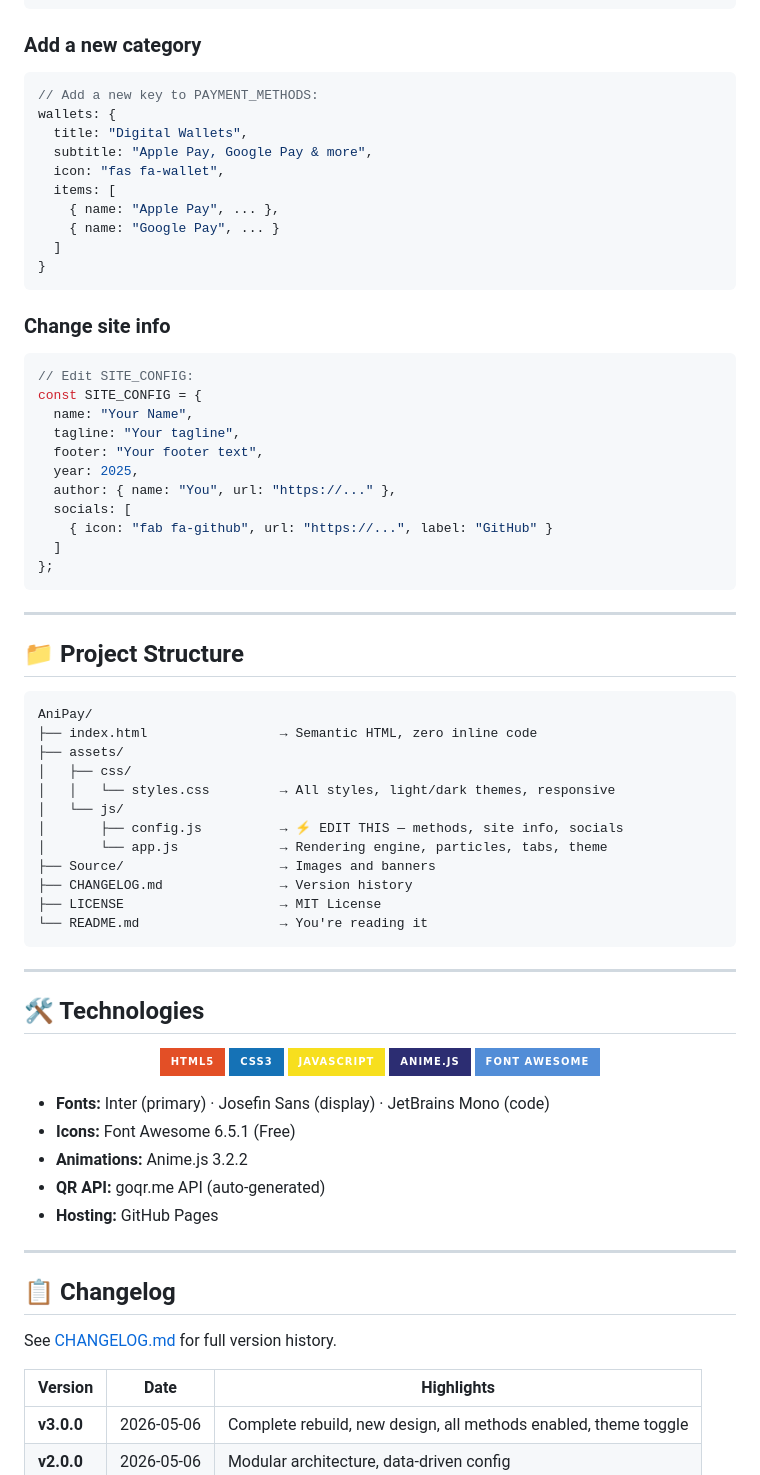
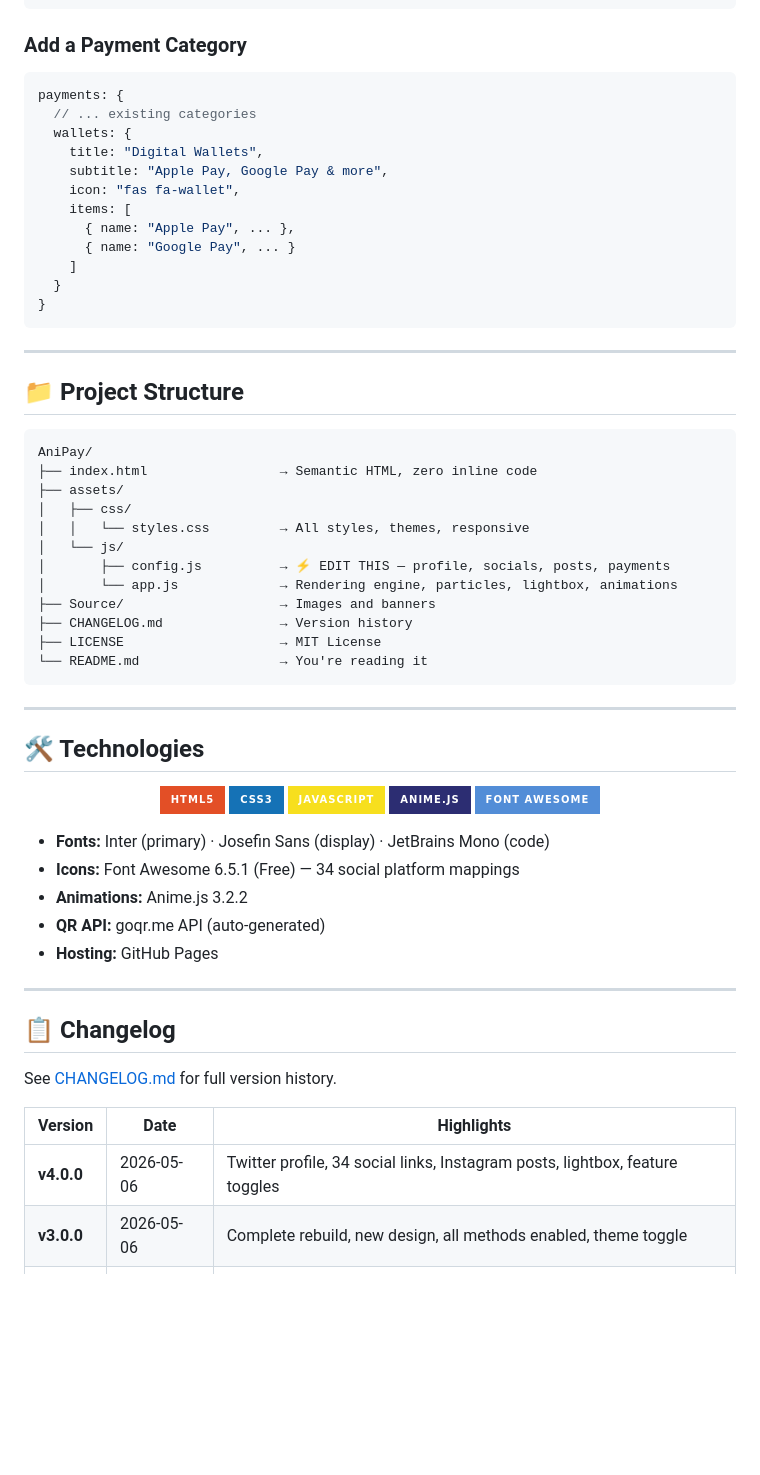
Before and after one commit to Shineii86/AniPay, a Markdown page: README.md, the part around one of its changes. Rendered like a GitHub page; badges without logos; blank space fills up the shorter version.

````diff
--- a/README.md
+++ b/README.md
@@ -182,35 +315,21 @@ Everything is in **`assets/js/config.js`**. No HTML editing needed.
 }
 ```
 
-### Add a new category
+### Add a Payment Category
 
 ```javascript
-// Add a new key to PAYMENT_METHODS:
-wallets: {
-  title: "Digital Wallets",
-  subtitle: "Apple Pay, Google Pay & more",
-  icon: "fas fa-wallet",
-  items: [
-    { name: "Apple Pay", ... },
-    { name: "Google Pay", ... }
-  ]
+payments: {
+  // ... existing categories
+  wallets: {
+    title: "Digital Wallets",
+    subtitle: "Apple Pay, Google Pay & more",
+    icon: "fas fa-wallet",
+    items: [
+      { name: "Apple Pay", ... },
+      { name: "Google Pay", ... }
+    ]
+  }
 }
-```
-
-### Change site info
-
-```javascript
-// Edit SITE_CONFIG:
-const SITE_CONFIG = {
-  name: "Your Name",
-  tagline: "Your tagline",
-  footer: "Your footer text",
-  year: 2025,
-  author: { name: "You", url: "https://..." },
-  socials: [
-    { icon: "fab fa-github", url: "https://...", label: "GitHub" }
-  ]
-};
 ```
 
 ---
@@ -222,10 +341,10 @@ AniPay/
 ├── index.html                 → Semantic HTML, zero inline code
 ├── assets/
 │   ├── css/
-│   │   └── styles.css         → All styles, light/dark themes, responsive
+│   │   └── styles.css         → All styles, themes, responsive
 │   └── js/
-│       ├── config.js          → ⚡ EDIT THIS — methods, site info, socials
-│       └── app.js             → Rendering engine, particles, tabs, theme
+│       ├── config.js          → ⚡ EDIT THIS — profile, socials, posts, payments
+│       └── app.js             → Rendering engine, particles, lightbox, animations
 ├── Source/                    → Images and banners
 ├── CHANGELOG.md               → Version history
 ├── LICENSE                    → MIT License
@@ -247,7 +366,7 @@ AniPay/
 </div>
 
 - **Fonts:** Inter (primary) · Josefin Sans (display) · JetBrains Mono (code)
-- **Icons:** Font Awesome 6.5.1 (Free)
+- **Icons:** Font Awesome 6.5.1 (Free) — 34 social platform mappings
 - **Animations:** Anime.js 3.2.2
 - **QR API:** goqr.me API (auto-generated)
 - **Hosting:** GitHub Pages
@@ -260,6 +379,7 @@ See [CHANGELOG.md](CHANGELOG.md) for full version history.
 
 | Version | Date | Highlights |
 |---------|------|------------|
+| **v4.0.0** | 2026-05-06 | Twitter profile, 34 social links, Instagram posts, lightbox, feature toggles |
 | **v3.0.0** | 2026-05-06 | Complete rebuild, new design, all methods enabled, theme toggle |
 | **v2.0.0** | 2026-05-06 | Modular architecture, data-driven config |
 | **v1.0.0** | 2025-01-01 | Initial release |
````
Also changed, not shown: other parts of README.md (+168 -35 lines), CHANGELOG.md (+16 -0 lines).
